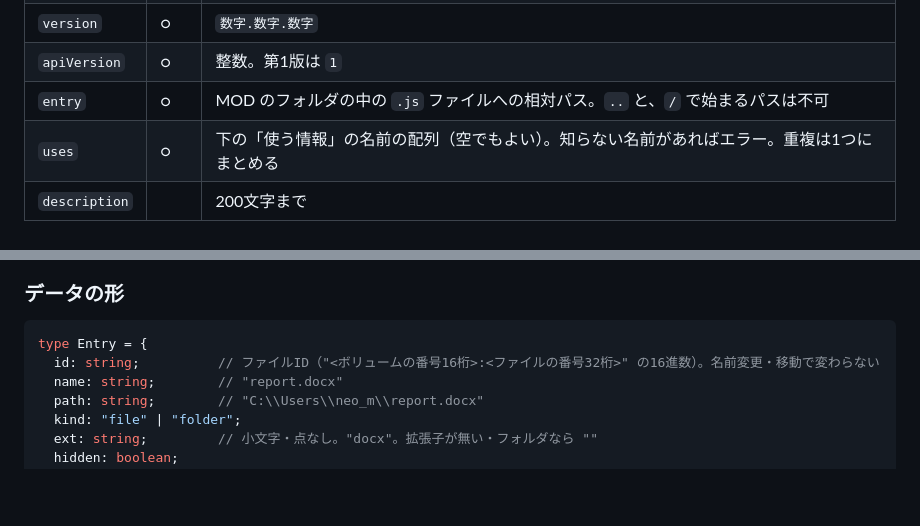
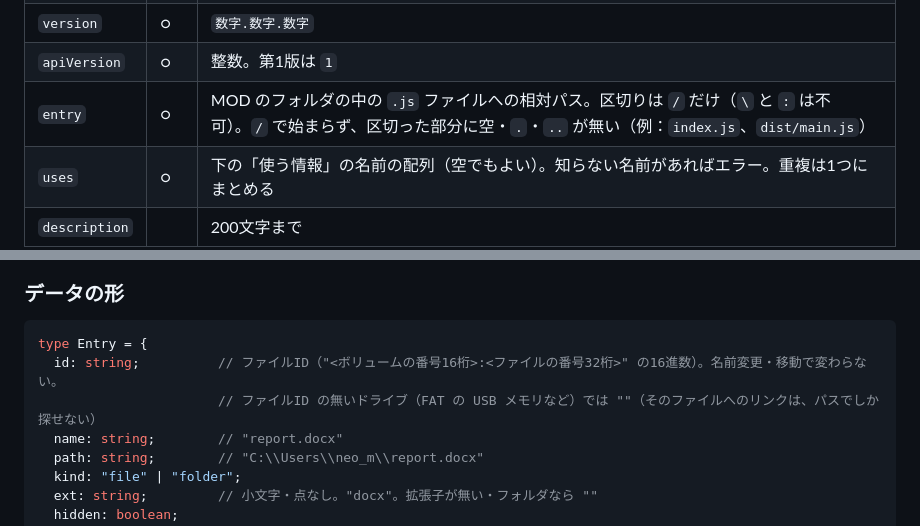
Before and after one commit to Neptunity-git/explorer_plus, a Markdown page: docs/design/mod-api-v1.md, 2 parts joined by grey strips. Drawn GitHub-style; blank space fills up the shorter version.

Commit message:
タスク 0006（entry の検査を Rust 側とそろえる）、設計書の entry と id の決まりを更新
Co-Authored-By: Claude Opus 5.5 <noreply@anthropic.com>

````diff
--- a/docs/design/mod-api-v1.md
+++ b/docs/design/mod-api-v1.md
@@ -53,7 +53,7 @@ my-view/
 | `name` | ○ | 1〜40文字 |
 | `version` | ○ | `数字.数字.数字` |
 | `apiVersion` | ○ | 整数。第1版は `1` |
-| `entry` | ○ | MOD のフォルダの中の `.js` ファイルへの相対パス。`..` と、`/` で始まるパスは不可 |
+| `entry` | ○ | MOD のフォルダの中の `.js` ファイルへの相対パス。区切りは `/` だけ（`\` と `:` は不可）。`/` で始まらず、区切った部分に空・`.`・`..` が無い（例：`index.js`、`dist/main.js`） |
 | `uses` | ○ | 下の「使う情報」の名前の配列（空でもよい）。知らない名前があればエラー。重複は1つにまとめる |
 | `description` | | 200文字まで |
 
@@ -103,7 +103,8 @@ const found = await ep.resolve([{ id, path }]);       // uses に "links" が要
 
 ```ts
 type Entry = {
-  id: string;          // ファイルID（"<ボリュームの番号16桁>:<ファイルの番号32桁>" の16進数）。名前変更・移動で変わらない
+  id: string;          // ファイルID（"<ボリュームの番号16桁>:<ファイルの番号32桁>" の16進数）。名前変更・移動で変わらない。
+                       // ファイルID の無いドライブ（FAT の USB メモリなど）では ""（そのファイルへのリンクは、パスでしか探せない）
   name: string;        // "report.docx"
   path: string;        // "C:\\Users\\neo_m\\report.docx"
   kind: "file" | "folder";
````
Also changed, not shown: tasks/0006-manifest-entry-strict.md (added, +48 -0 lines).
